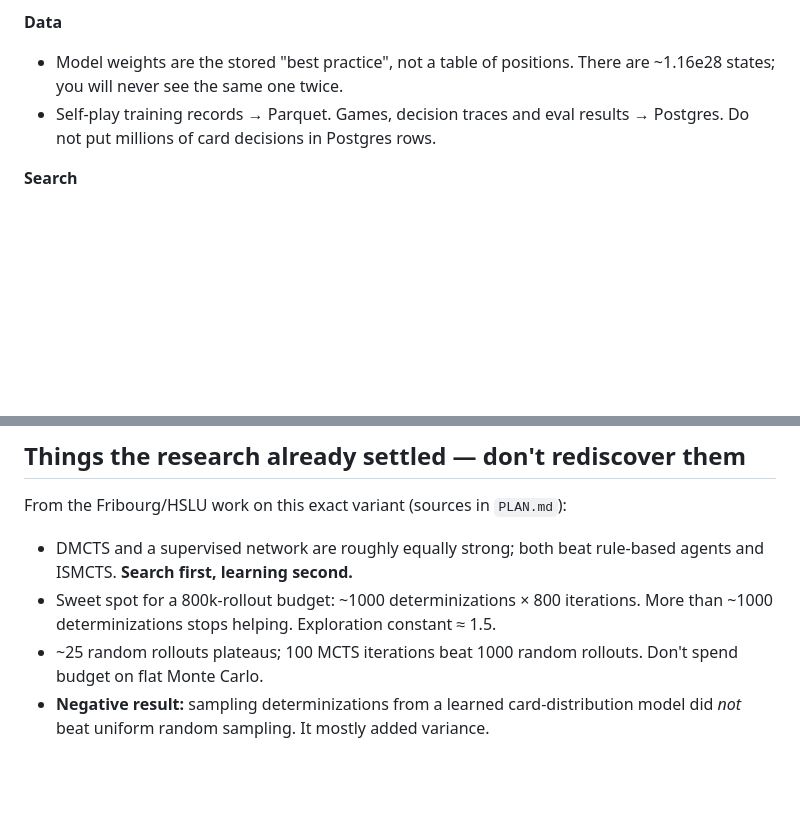
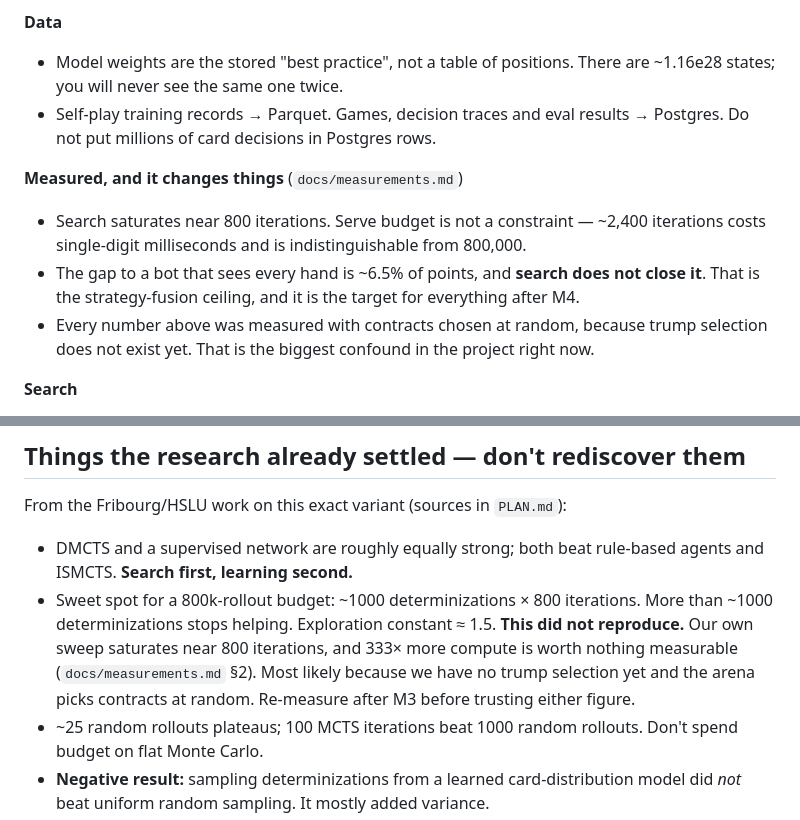
Before and after one commit to janlijanli/krass-jass, a Markdown page: CLAUDE.md, 2 parts joined by grey strips. Drawn GitHub-style; blank space fills up the shorter version.

```diff
--- a/CLAUDE.md
+++ b/CLAUDE.md
@@ -105,6 +105,14 @@ Do not design around an assumed answer to either. Ask.
 - Self-play training records → Parquet. Games, decision traces and eval results →
   Postgres. Do not put millions of card decisions in Postgres rows.
 
+**Measured, and it changes things** (`docs/measurements.md`)
+- Search saturates near 800 iterations. Serve budget is not a constraint — ~2,400
+  iterations costs single-digit milliseconds and is indistinguishable from 800,000.
+- The gap to a bot that sees every hand is ~6.5% of points, and **search does not close
+  it**. That is the strategy-fusion ceiling, and it is the target for everything after M4.
+- Every number above was measured with contracts chosen at random, because trump selection
+  does not exist yet. That is the biggest confound in the project right now.
+
 **Search**
 - `krass_jass.agent.DmctsAgent` is the agent; the search itself is in `rust/`.
 - The endgame solver **replaces** the search once hands are small, it does not decorate it.
@@ -184,6 +192,10 @@ From the Fribourg/HSLU work on this exact variant (sources in `PLAN.md`):
   agents and ISMCTS. **Search first, learning second.**
 - Sweet spot for a 800k-rollout budget: ~1000 determinizations × 800 iterations.
   More than ~1000 determinizations stops helping. Exploration constant ≈ 1.5.
+  **This did not reproduce.** Our own sweep saturates near 800 iterations, and 333× more
+  compute is worth nothing measurable (`docs/measurements.md` §2). Most likely because we
+  have no trump selection yet and the arena picks contracts at random. Re-measure after M3
+  before trusting either figure.
 - ~25 random rollouts plateaus; 100 MCTS iterations beat 1000 random rollouts. Don't
   spend budget on flat Monte Carlo.
 - **Negative result:** sampling determinizations from a learned card-distribution model
```
Also changed, not shown: docs/measurements.md (added, +130 -0 lines).
